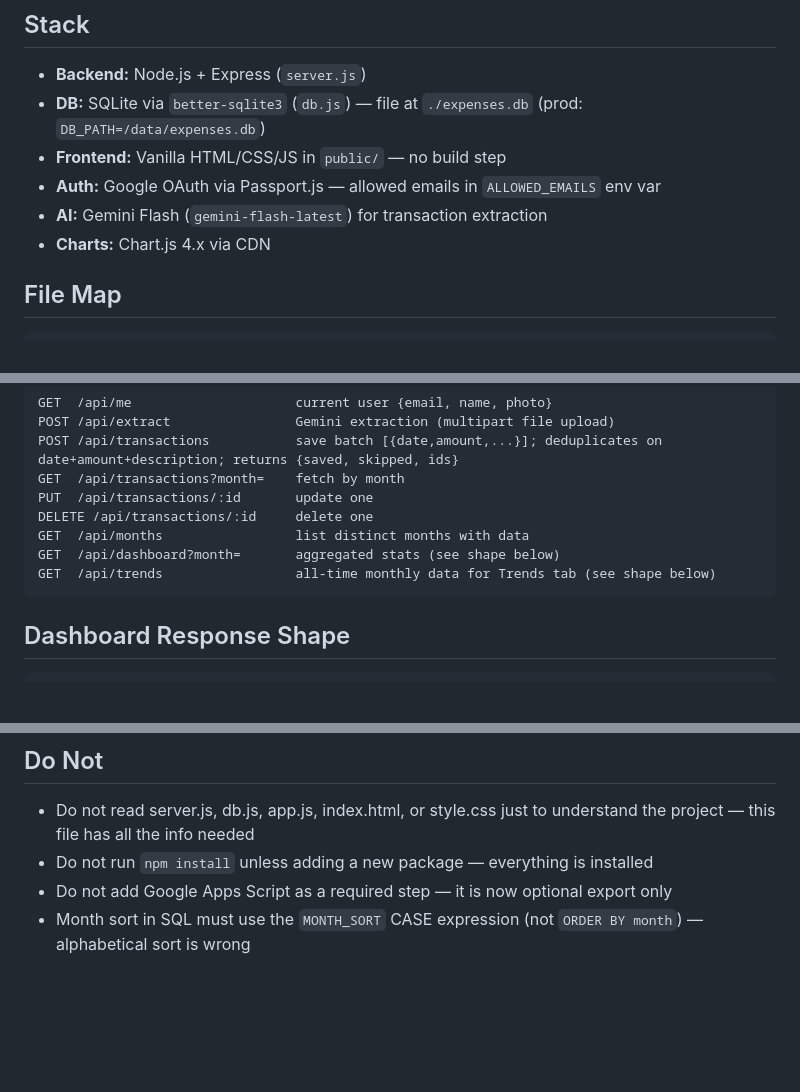
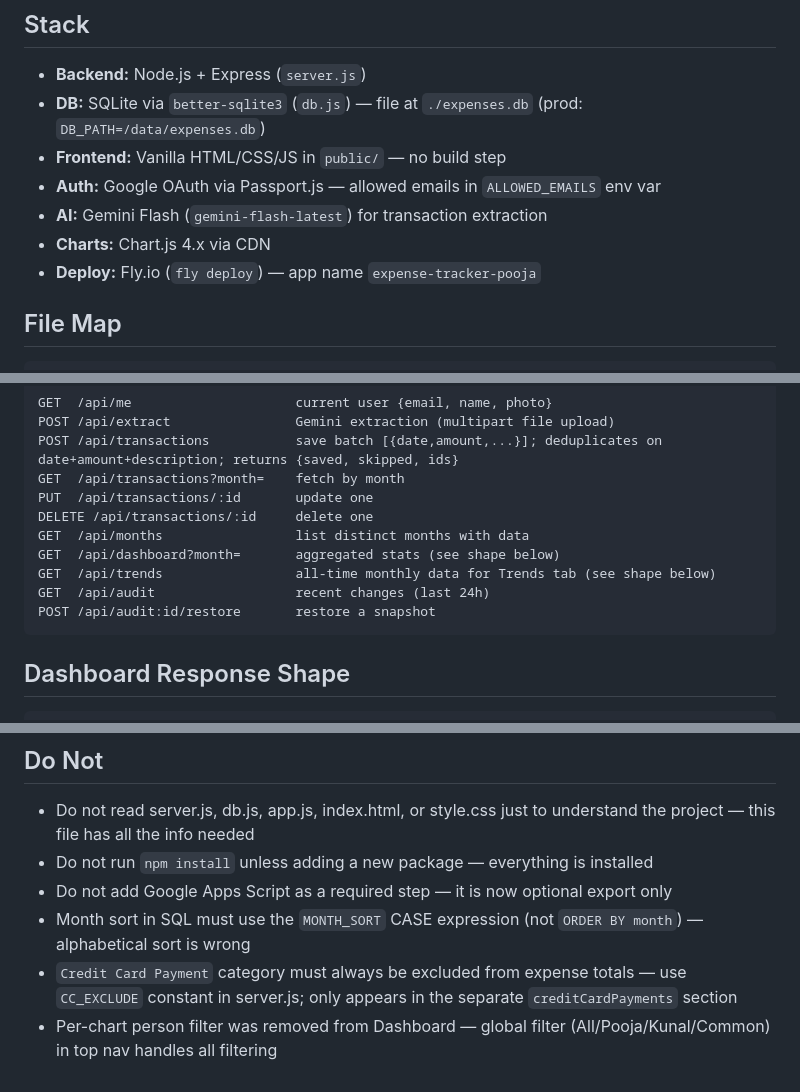
Before and after one commit to poojamehta01/expense-tracker, a Markdown page: CLAUDE.md, 3 parts joined by grey strips. Rendered like a GitHub page; blank space fills up the shorter version.

````diff
--- a/CLAUDE.md
+++ b/CLAUDE.md
@@ -7,6 +7,7 @@
 - **Auth:** Google OAuth via Passport.js — allowed emails in `ALLOWED_EMAILS` env var
 - **AI:** Gemini Flash (`gemini-flash-latest`) for transaction extraction
 - **Charts:** Chart.js 4.x via CDN
+- **Deploy:** Fly.io (`fly deploy`) — app name `expense-tracker-pooja`
 
 ## File Map
 ```
@@ -38,6 +39,8 @@ DELETE /api/transactions/:id     delete one
 GET  /api/months                 list distinct months with data
 GET  /api/dashboard?month=       aggregated stats (see shape below)
 GET  /api/trends                 all-time monthly data for Trends tab (see shape below)
+GET  /api/audit                  recent changes (last 24h)
+POST /api/audit:id/restore       restore a snapshot
 ```
 
 ## Dashboard Response Shape
@@ -149,3 +195,5 @@ PORT                  default 3000
 - Do not run `npm install` unless adding a new package — everything is installed
 - Do not add Google Apps Script as a required step — it is now optional export only
 - Month sort in SQL must use the `MONTH_SORT` CASE expression (not `ORDER BY month`) — alphabetical sort is wrong
+- `Credit Card Payment` category must always be excluded from expense totals — use `CC_EXCLUDE` constant in server.js; only appears in the separate `creditCardPayments` section
+- Per-chart person filter was removed from Dashboard — global filter (All/Pooja/Kunal/Common) in top nav handles all filtering
````
Also changed, not shown: other parts of CLAUDE.md (+59 -16 lines).
